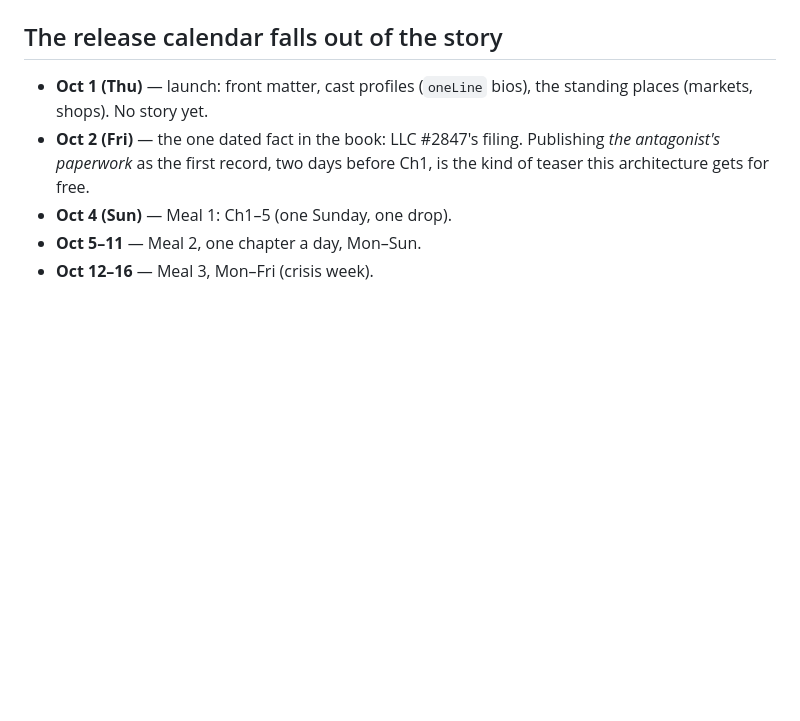
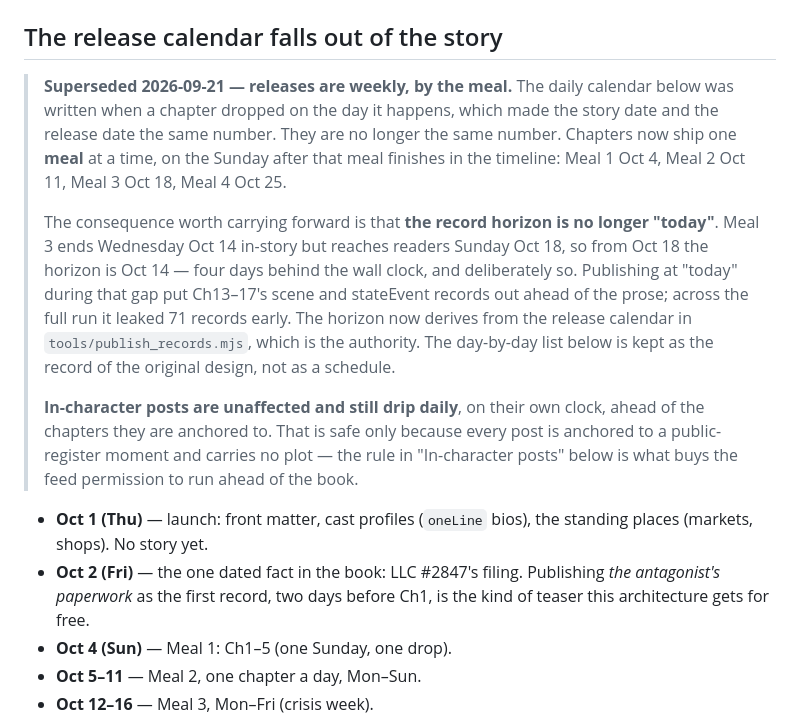
Before and after one commit to bbthorson/supper_club_secrets, a Markdown page: protocol/SERIALIZED_PUBLISHING.md, the part around the change. Drawn GitHub-style; blank space fills up the shorter version.

Commit message:
Mark the daily release calendar superseded by weekly meals
The doc still describes chapters dropping on the day they happen, which
is the assumption the publish bug came from. Left the original day-by-
day list in place as the record of the design, with a dated note above
it giving the weekly calendar, the reason the horizon is no longer
"today", and the divergence at Meal 3.

Co-Authored-By: Claude Opus 5 <noreply@anthropic.com>

```diff
--- a/protocol/SERIALIZED_PUBLISHING.md
+++ b/protocol/SERIALIZED_PUBLISHING.md
@@ -70,6 +70,27 @@ recompile → re-publish at the current horizon; AT Protocol records are mutable
 rkey, so corrections propagate.
 
 ## The release calendar falls out of the story
+
+> **Superseded 2026-09-21 — releases are weekly, by the meal.** The daily calendar
+> below was written when a chapter dropped on the day it happens, which made the
+> story date and the release date the same number. They are no longer the same
+> number. Chapters now ship one **meal** at a time, on the Sunday after that meal
+> finishes in the timeline: Meal 1 Oct 4, Meal 2 Oct 11, Meal 3 Oct 18, Meal 4
+> Oct 25.
+>
+> The consequence worth carrying forward is that **the record horizon is no longer
+> "today"**. Meal 3 ends Wednesday Oct 14 in-story but reaches readers Sunday Oct
+> 18, so from Oct 18 the horizon is Oct 14 — four days behind the wall clock, and
+> deliberately so. Publishing at "today" during that gap put Ch13–17's scene and
+> stateEvent records out ahead of the prose; across the full run it leaked 71
+> records early. The horizon now derives from the release calendar in
+> `tools/publish_records.mjs`, which is the authority. The day-by-day list below
+> is kept as the record of the original design, not as a schedule.
+>
+> **In-character posts are unaffected and still drip daily**, on their own clock,
+> ahead of the chapters they are anchored to. That is safe only because every post
+> is anchored to a public-register moment and carries no plot — the rule in "In-character
+> posts" below is what buys the feed permission to run ahead of the book.
 
 - **Oct 1 (Thu)** — launch: front matter, cast profiles (`oneLine` bios), the
   standing places (markets, shops). No story yet.
```
